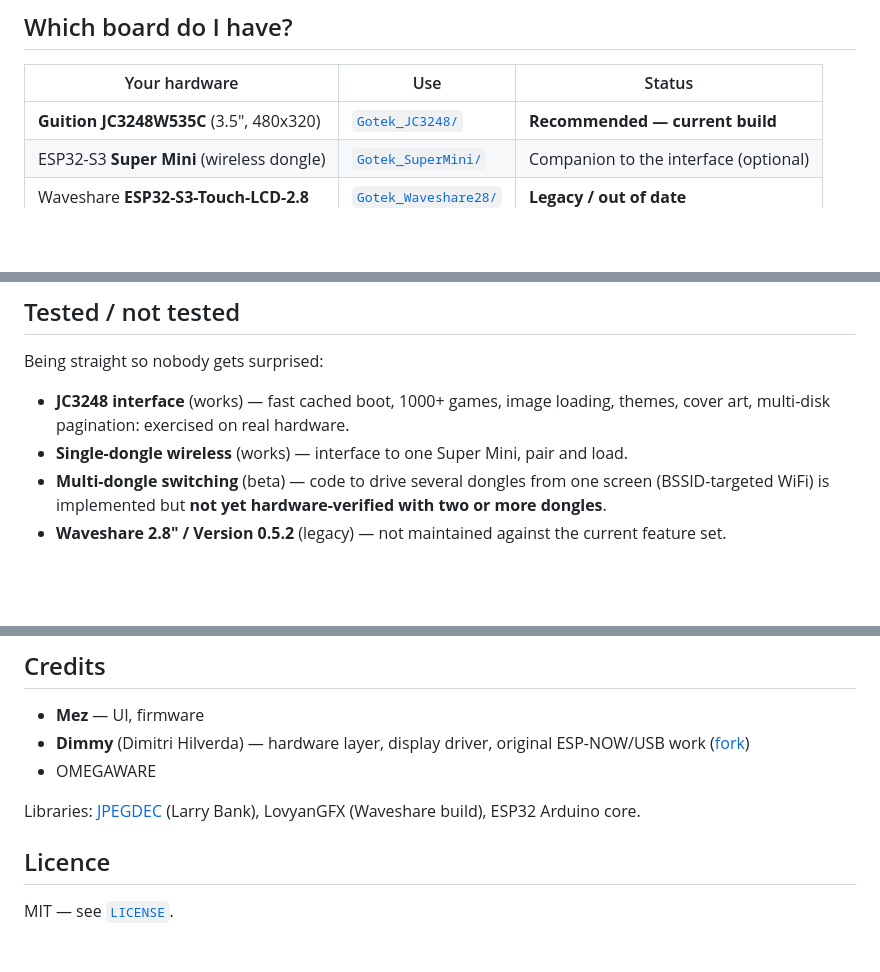
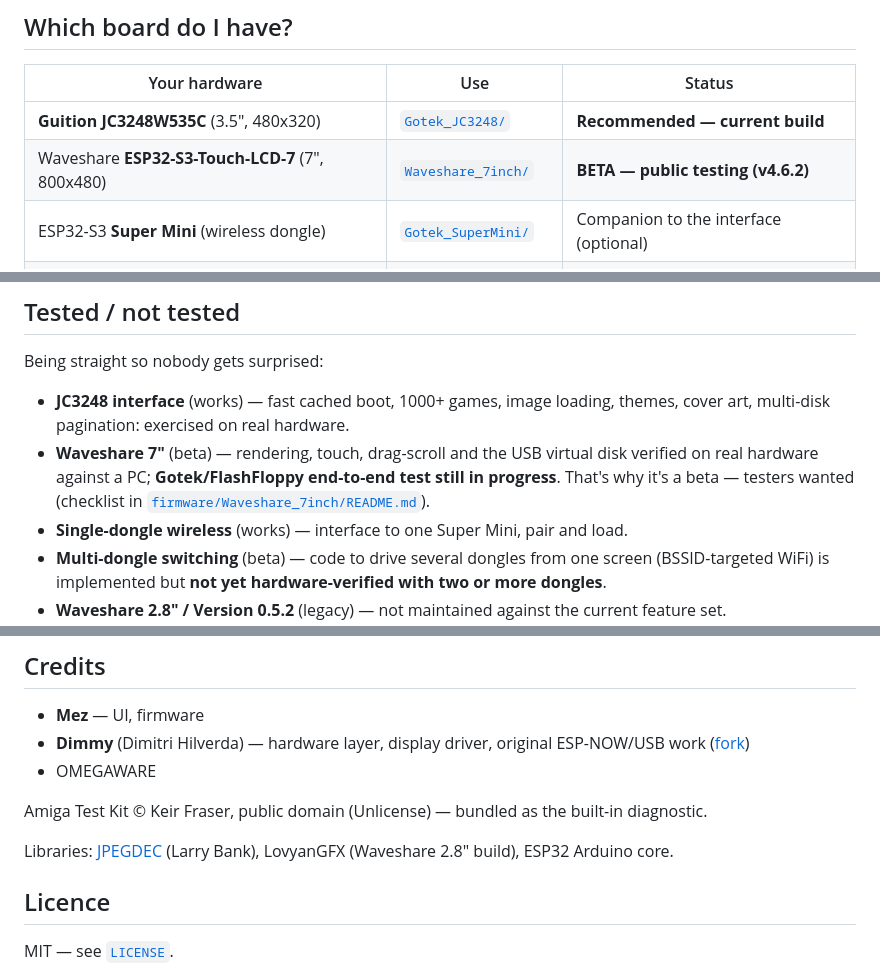
Before and after one commit to mesarim/Gotek-Touchscreen-interface, a Markdown page: README.md, 3 parts joined by grey strips. Drawn GitHub-style; blank space fills up the shorter version.

```diff
--- a/README.md
+++ b/README.md
@@ -14,6 +14,7 @@ Built by **Mez** and **Dimmy** (Dimitri Hilverda) — **OMEGAWARE**.
 | Your hardware | Use | Status |
 |---|---|---|
 | **Guition JC3248W535C** (3.5", 480x320) | [`Gotek_JC3248/`](firmware/Gotek_JC3248) | **Recommended — current build** |
+| Waveshare **ESP32-S3-Touch-LCD-7** (7", 800x480) | [`Waveshare_7inch/`](firmware/Waveshare_7inch) | **BETA — public testing (v4.6.2)** |
 | ESP32-S3 **Super Mini** (wireless dongle) | [`Gotek_SuperMini/`](firmware/SuperMini-S3) | Companion to the interface (optional) |
 | Waveshare **ESP32-S3-Touch-LCD-2.8** | [`Gotek_Waveshare28/`](firmware/Waveshare_28) | **Legacy / out of date** |
 | `Version 0.5.2/` | archive | **Legacy / out of date** |
@@ -145,6 +188,10 @@ Being straight so nobody gets surprised:
 
 - **JC3248 interface** (works) — fast cached boot, 1000+ games, image loading, themes, cover art,
   multi-disk pagination: exercised on real hardware.
+- **Waveshare 7"** (beta) — rendering, touch, drag-scroll and the USB virtual disk verified on
+  real hardware against a PC; **Gotek/FlashFloppy end-to-end test still in progress**. That's why
+  it's a beta — testers wanted (checklist in
+  [`firmware/Waveshare_7inch/README.md`](firmware/Waveshare_7inch/README.md)).
 - **Single-dongle wireless** (works) — interface to one Super Mini, pair and load.
 - **Multi-dongle switching** (beta) — code to drive several dongles from one screen (BSSID-targeted
   WiFi) is implemented but **not yet hardware-verified with two or more dongles**.
@@ -167,8 +214,10 @@ talk to hardware and contains none of the firmware's SD/USB/wireless logic.
   ([fork](https://github.com/dimitrihilverda/Gotek-Touchscreen-interface))
 - OMEGAWARE
 
-Libraries: [JPEGDEC](https://github.com/bitbank2/JPEGDEC) (Larry Bank), LovyanGFX (Waveshare build),
-ESP32 Arduino core.
+Amiga Test Kit © Keir Fraser, public domain (Unlicense) — bundled as the built-in diagnostic.
+
+Libraries: [JPEGDEC](https://github.com/bitbank2/JPEGDEC) (Larry Bank), LovyanGFX (Waveshare 2.8"
+build), ESP32 Arduino core.
 
 ## Licence
 
```
Also changed, not shown: other parts of README.md (+42 -0 lines).
